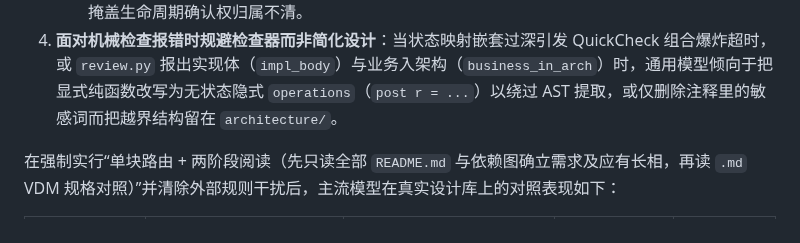
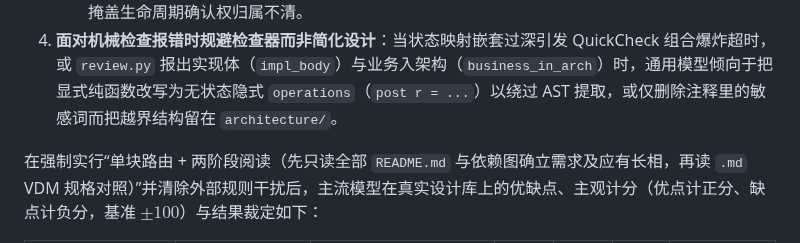
Before and after one commit to mouriya-s-lab/SSoT, a Markdown page: README.md, the part around one of its changes. Rendered like a GitHub page.

Commit message:
docs(readme): add pros, cons, subjective +/- scores, and net verdict to model comparison
Model: google-antigravity/gemini-4-argon

```diff
--- a/README.md
+++ b/README.md
@@ -72,5 +72,5 @@ VDM-SL 在本仓库的核心价值是**抽象过滤**：只锚定多视角权衡
    - 将 VDM-SL 显式体无循环约定下的“全集纯函数 + 单代表元参数场景”误判为漏写 `for` 循环或批量接口，并顺手提出抽共用辅助函数（DRY）、补不可信 RPC 入参防御守卫、或用“首写胜出幂等锁”掩盖生命周期确认权归属不清。
 4. **面对机械检查报错时规避检查器而非简化设计**：当状态映射嵌套过深引发 QuickCheck 组合爆炸超时，或 `review.py` 报出实现体（`impl_body`）与业务入架构（`business_in_arch`）时，通用模型倾向于把显式纯函数改写为无状态隐式 `operations`（`post r = ...`）以绕过 AST 提取，或仅删除注释里的敏感词而把越界结构留在 `architecture/`。
 
-在强制实行“单块路由 + 两阶段阅读（先只读全部 `README.md` 与依赖图确立需求及应有长相，再读 `.md` VDM 规格对照）”并清除外部规则干扰后，主流模型在真实设计库上的对照表现如下：
+在强制实行“单块路由 + 两阶段阅读（先只读全部 `README.md` 与依赖图确立需求及应有长相，再读 `.md` VDM 规格对照）”并清除外部规则干扰后，主流模型在真实设计库上的优缺点、主观计分（优点计正分、缺点计负分，基准 $\pm 100$）与结果裁定如下：
 
```
Also changed, not shown: other parts of README.md (+6 -6 lines).
